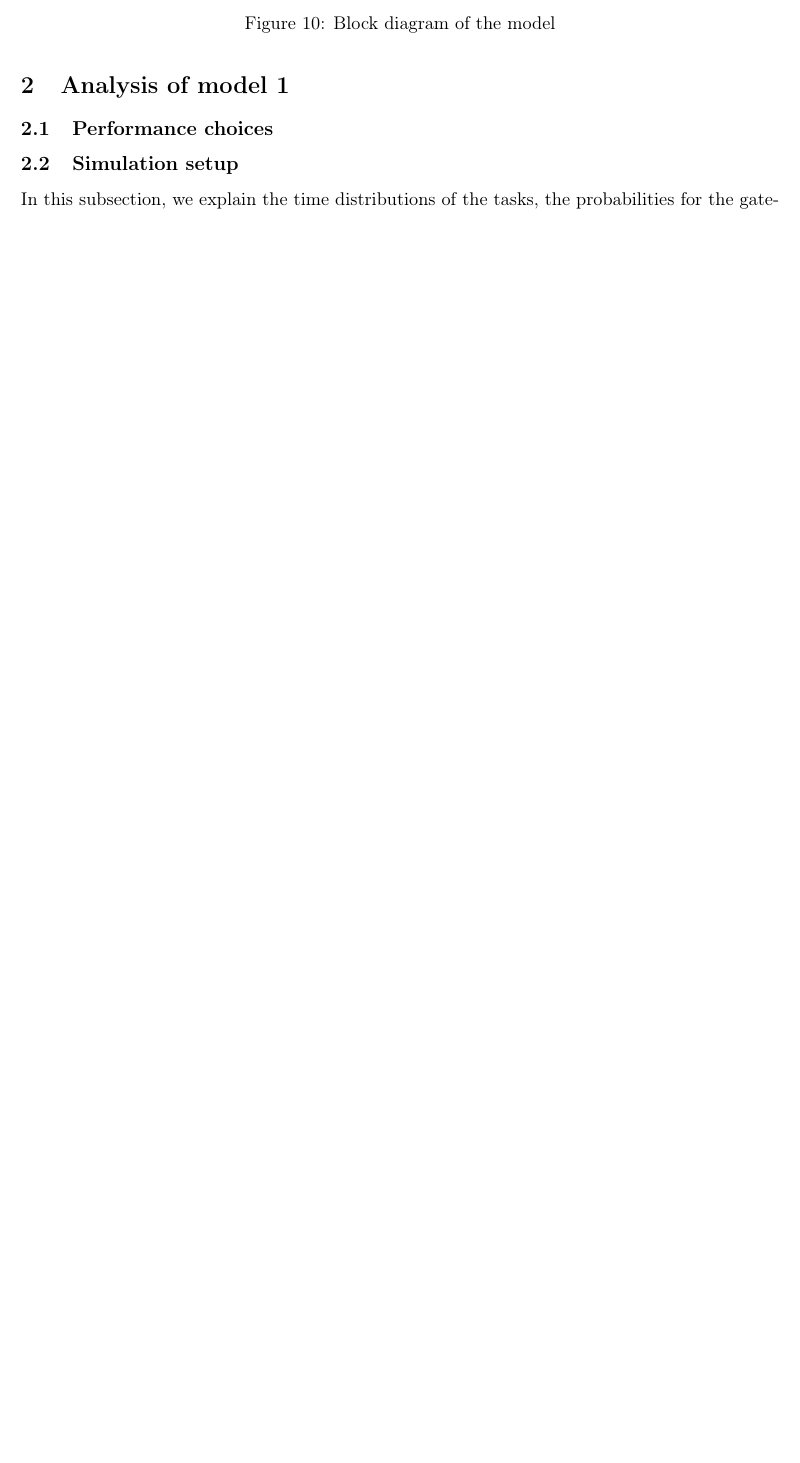
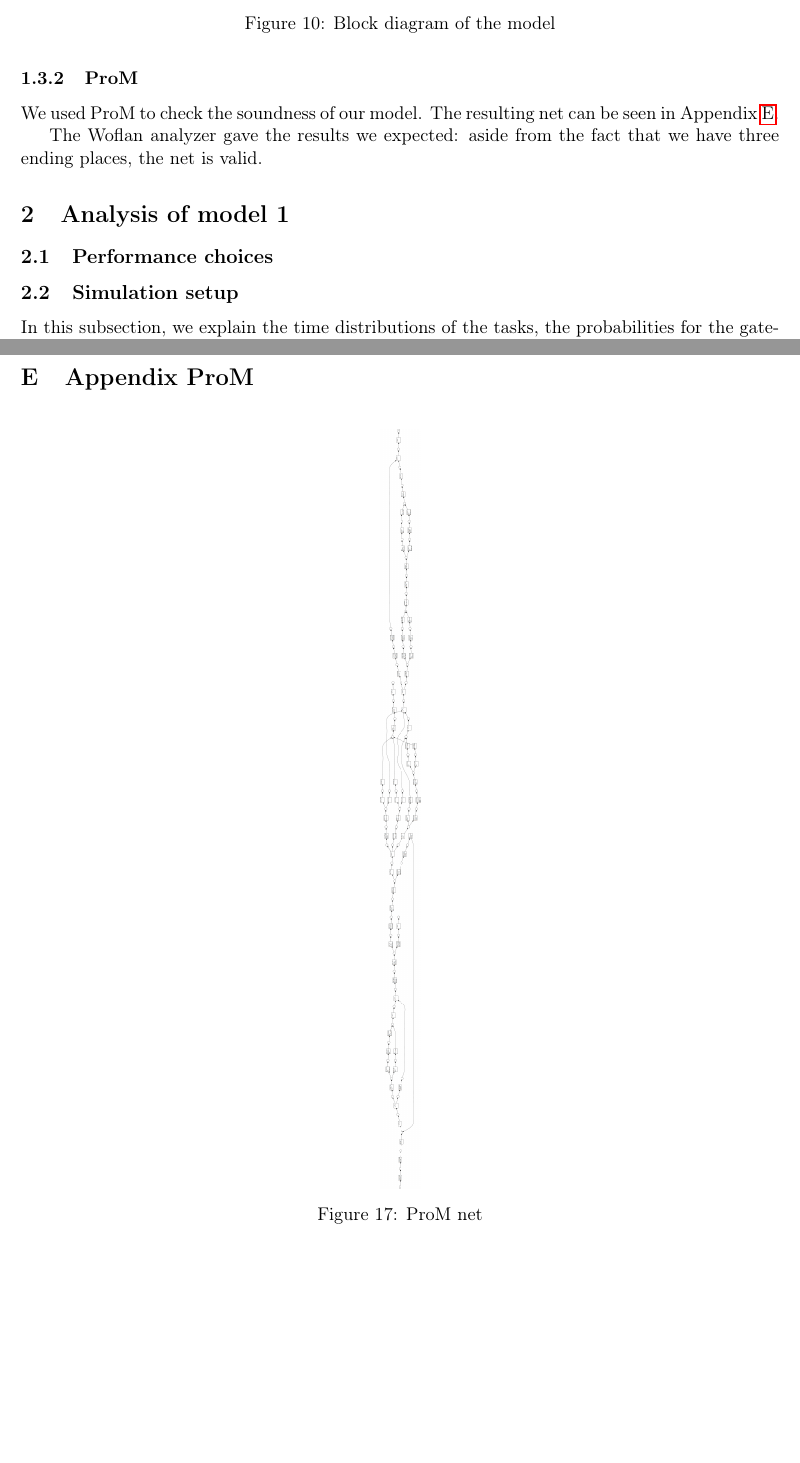
Before and after one commit to JasperSelman/2II55-BPMS, a LaTeX paper (Reports/final/report.tex, which reads Reports/final/sections/appendix_prom.tex, Reports/final/sections/model1.tex): part of page 10 of 18 before the commit and two parts of pages 10 and 19 of 19 after it, the two joined at a grey line, cut so that both start at the same text, the shorter picture padded with empty space. Compiled offline with pdfLaTeX.

Commit message:
Add subsubsection on ProM

```diff
--- a/Reports/final/report.tex
+++ b/Reports/final/report.tex
@@ -70,5 +70,9 @@
 	\input{sections/appendix_additional}
 
 	\input{sections/appendix_model2}
+
+	\section{Appendix ProM}
+	\label{app:prom}
+	\input{sections/appendix_prom}
 	\end{appendix}
 \end{document}
--- /dev/null
+++ b/Reports/final/sections/appendix_prom.tex
@@ -0,0 +1,5 @@
+\begin{figure}[H]
+	\centering
+	\includegraphics[width=\textwidth,angle=90]{prom}
+	\caption{ProM net}
+\end{figure}
--- a/Reports/final/sections/model1.tex
+++ b/Reports/final/sections/model1.tex
@@ -226,3 +226,10 @@ Since the diagram is hierarchical, the model is sound.
 	\caption{Block diagram of the model}
 	\label{fig:soundness:block}
 \end{figure}
+
+\subsubsection{ProM}
+
+We used ProM to check the soundness of our model.
+The resulting net can be seen in Appendix~\ref{app:prom}.
+
+The Woflan analyzer gave the results we expected: aside from the fact that we have three ending places, the net is valid.
```
Also changed, not shown: Reports/final/img/prom.png (added).
